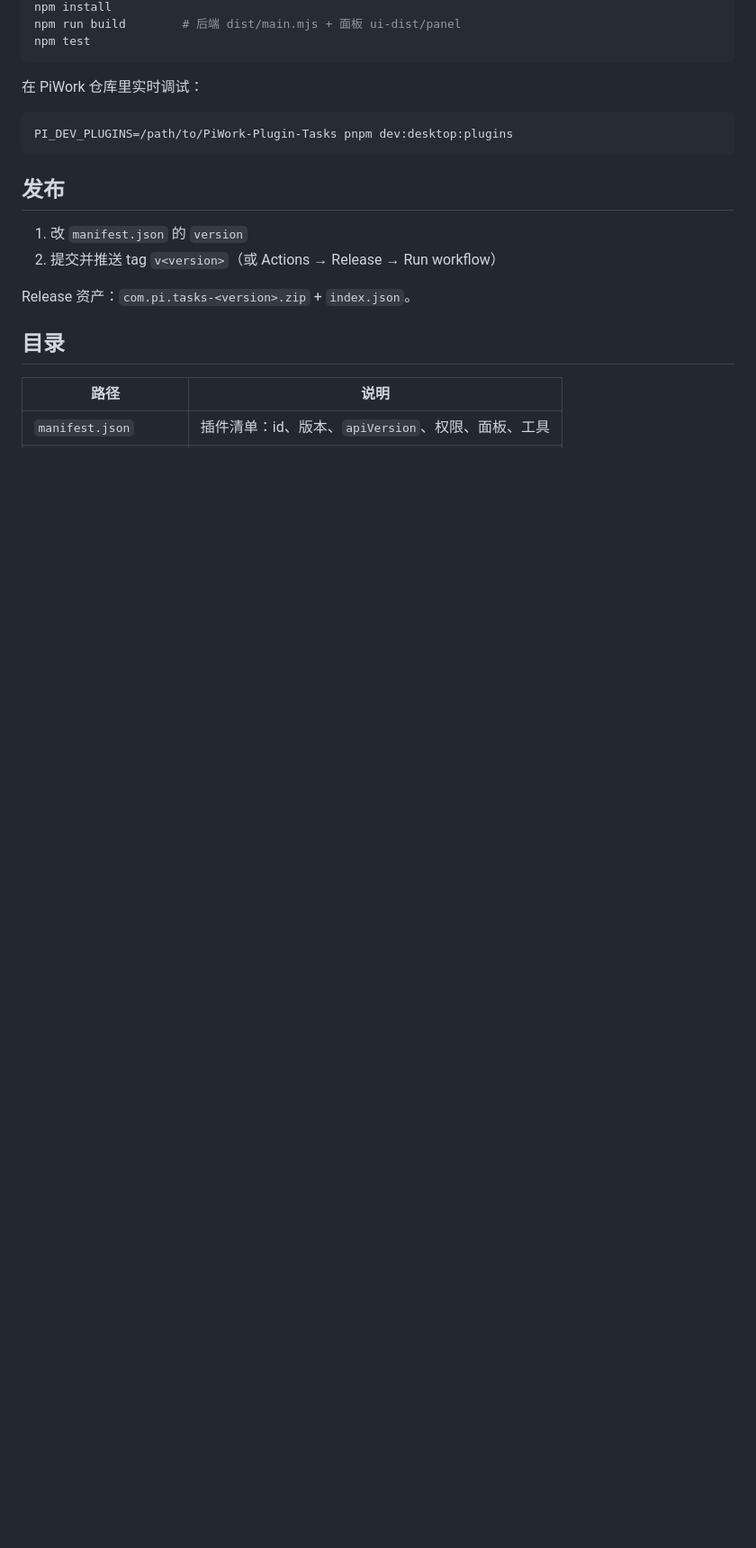
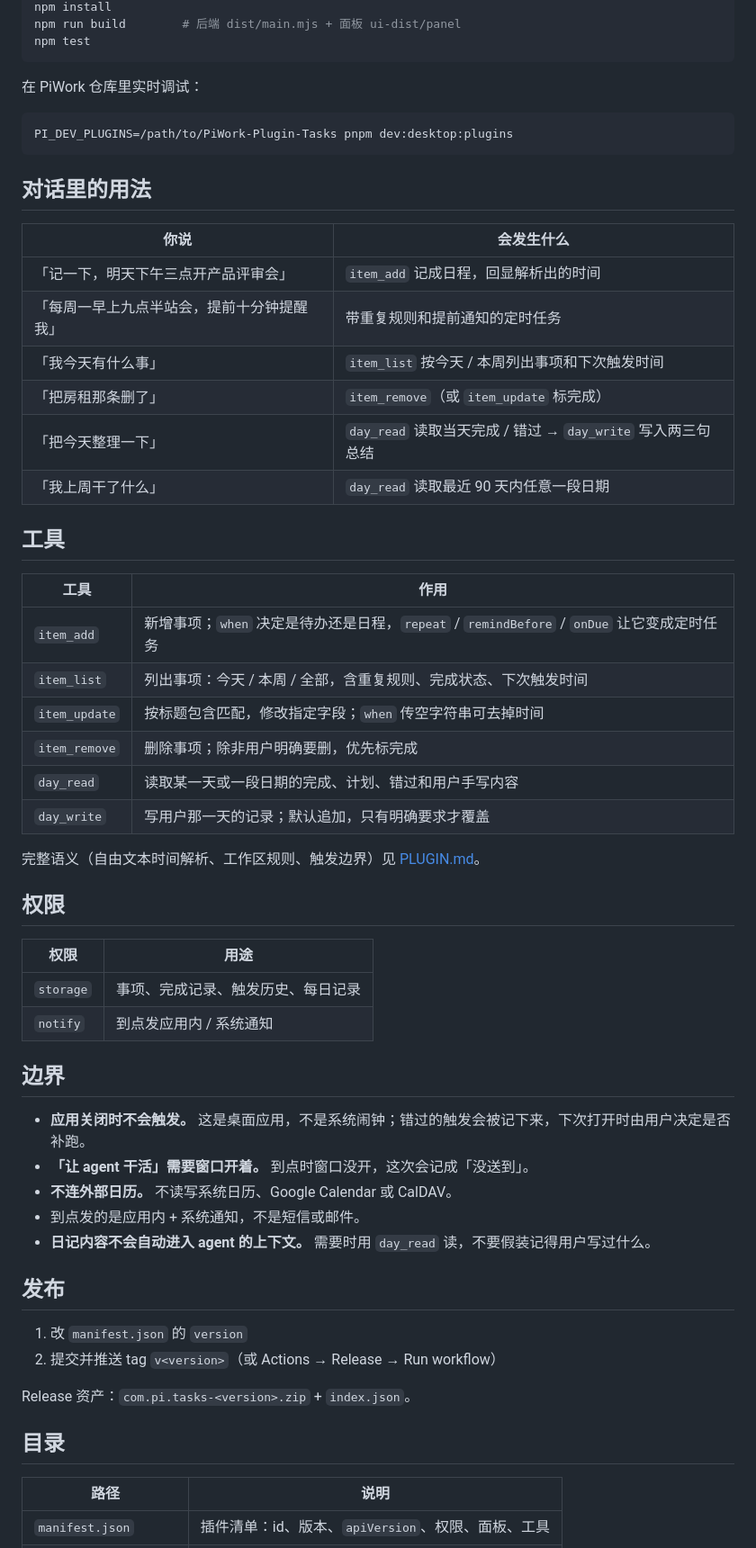
Before and after one commit to PiWorkAgent/PiWork-Plugin-Tasks, a Markdown page: README.md, the part around one of its changes. Shown at 90% size. Drawn GitHub-style; blank space fills up the shorter version.

````diff
--- a/README.md
+++ b/README.md
@@ -17,6 +41,45 @@ npm test
 ```bash
 PI_DEV_PLUGINS=/path/to/PiWork-Plugin-Tasks pnpm dev:desktop:plugins
 ```
+
+## 对话里的用法
+
+| 你说 | 会发生什么 |
+| --- | --- |
+| 「记一下，明天下午三点开产品评审会」 | `item_add` 记成日程，回显解析出的时间 |
+| 「每周一早上九点半站会，提前十分钟提醒我」 | 带重复规则和提前通知的定时任务 |
+| 「我今天有什么事」 | `item_list` 按今天 / 本周列出事项和下次触发时间 |
+| 「把房租那条删了」 | `item_remove`（或 `item_update` 标完成） |
+| 「把今天整理一下」 | `day_read` 读取当天完成 / 错过 → `day_write` 写入两三句总结 |
+| 「我上周干了什么」 | `day_read` 读取最近 90 天内任意一段日期 |
+
+## 工具
+
+| 工具 | 作用 |
+| --- | --- |
+| `item_add` | 新增事项；`when` 决定是待办还是日程，`repeat` / `remindBefore` / `onDue` 让它变成定时任务 |
+| `item_list` | 列出事项：今天 / 本周 / 全部，含重复规则、完成状态、下次触发时间 |
+| `item_update` | 按标题包含匹配，修改指定字段；`when` 传空字符串可去掉时间 |
+| `item_remove` | 删除事项；除非用户明确要删，优先标完成 |
+| `day_read` | 读取某一天或一段日期的完成、计划、错过和用户手写内容 |
+| `day_write` | 写用户那一天的记录；默认追加，只有明确要求才覆盖 |
+
+完整语义（自由文本时间解析、工作区规则、触发边界）见 [PLUGIN.md](./PLUGIN.md)。
+
+## 权限
+
+| 权限 | 用途 |
+| --- | --- |
+| `storage` | 事项、完成记录、触发历史、每日记录 |
+| `notify` | 到点发应用内 / 系统通知 |
+
+## 边界
+
+- **应用关闭时不会触发。** 这是桌面应用，不是系统闹钟；错过的触发会被记下来，下次打开时由用户决定是否补跑。
+- **「让 agent 干活」需要窗口开着。** 到点时窗口没开，这次会记成「没送到」。
+- **不连外部日历。** 不读写系统日历、Google Calendar 或 CalDAV。
+- 到点发的是应用内 + 系统通知，不是短信或邮件。
+- **日记内容不会自动进入 agent 的上下文。** 需要时用 `day_read` 读，不要假装记得用户写过什么。
 
 ## 发布
 
````
Also changed, not shown: other parts of README.md (+39 -4 lines), README.en.md (added, +109 -0 lines), media/demo.gif (added).
